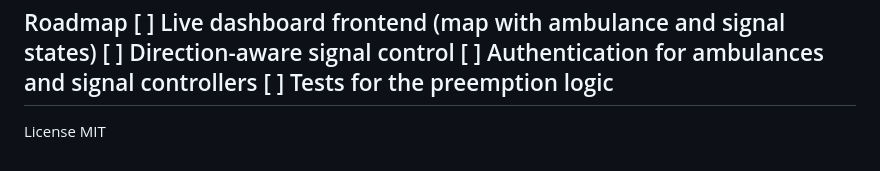
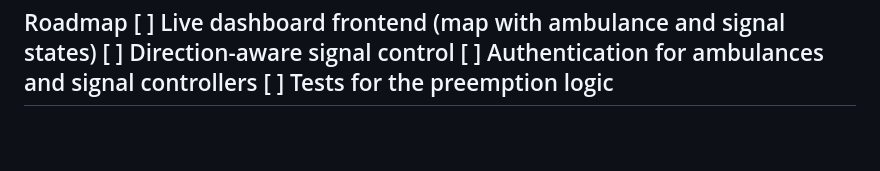
Before and after one commit to souviksarka95-git/smart-ambulance-signal-control, a Markdown page: README.md, the part around the change. GitHub-like rendering; blank space fills up the shorter version.

```diff
--- a/README.md
+++ b/README.md
@@ -135,5 +135,3 @@ Roadmap
 [ ] Authentication for ambulances and signal controllers
 [ ] Tests for the preemption logic
 ---
-License
-MIT
```
